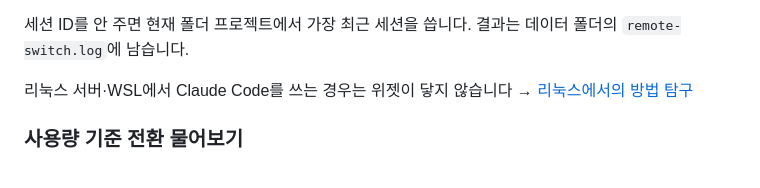
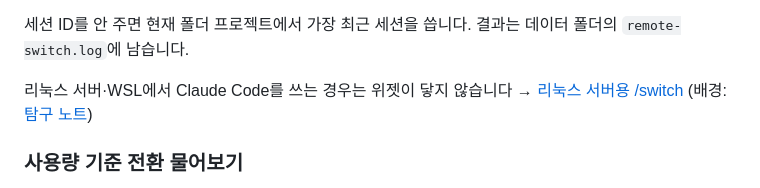
Before and after one commit to cksrlcks/claude-widget, a Markdown page: README.md, the part around the change. Drawn GitHub-style; folded sections open.

Commit message:
README·리눅스 탐구 노트가 linux/ 구현을 가리키게 수정
Co-Authored-By: Claude Fable 5.1 <noreply@anthropic.com>

```diff
--- a/README.md
+++ b/README.md
@@ -79,7 +79,7 @@ Windows·macOS 화면에 떠 있는 Claude Code 상태 위젯. 사용량을 보
 
 세션 ID를 안 주면 현재 폴더 프로젝트에서 가장 최근 세션을 씁니다. 결과는 데이터 폴더의 `remote-switch.log`에 남습니다.
 
-리눅스 서버·WSL에서 Claude Code를 쓰는 경우는 위젯이 닿지 않습니다 → [리눅스에서의 방법 탐구](docs/remote-switch-linux.md)
+리눅스 서버·WSL에서 Claude Code를 쓰는 경우는 위젯이 닿지 않습니다 → [리눅스 서버용 /switch](linux/README.md) (배경: [탐구 노트](docs/remote-switch-linux.md))
 
 </details>
 
```
Also changed, not shown: docs/remote-switch-linux.md (+2 -0 lines).
